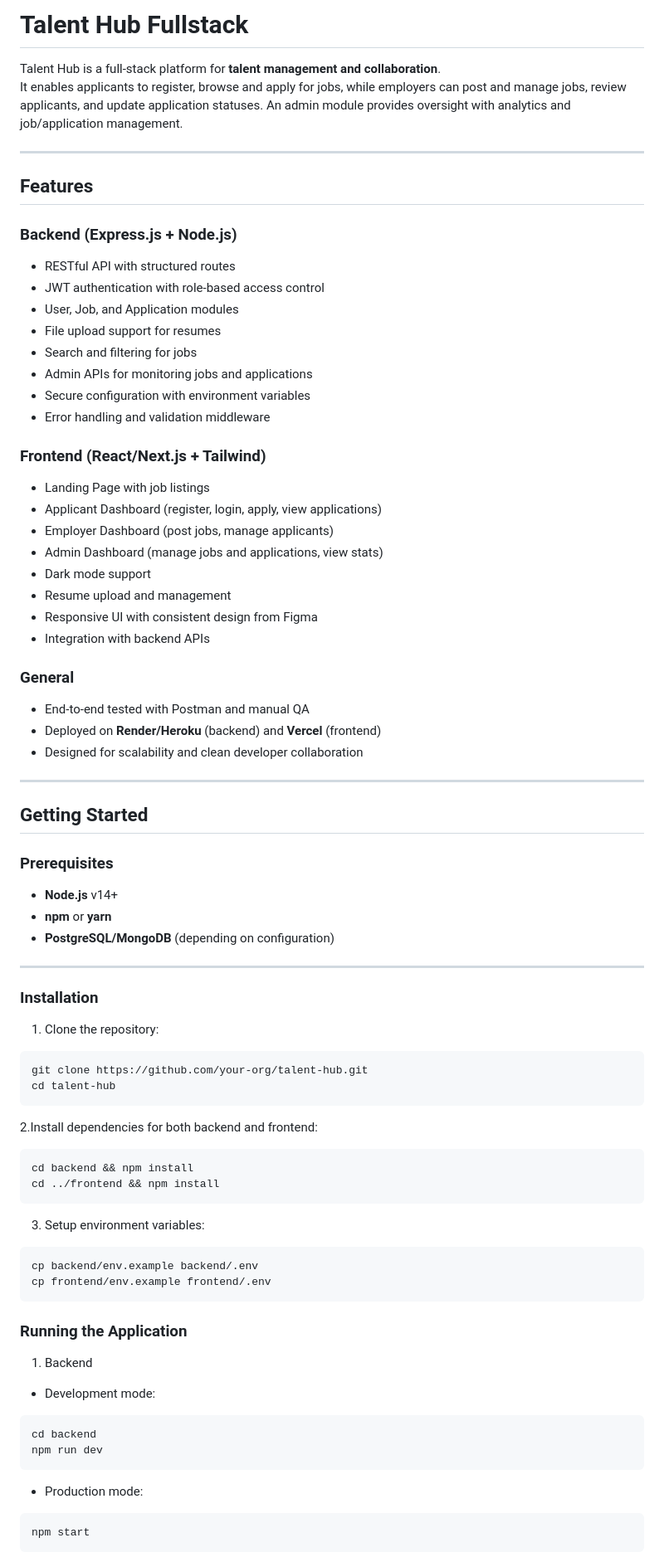
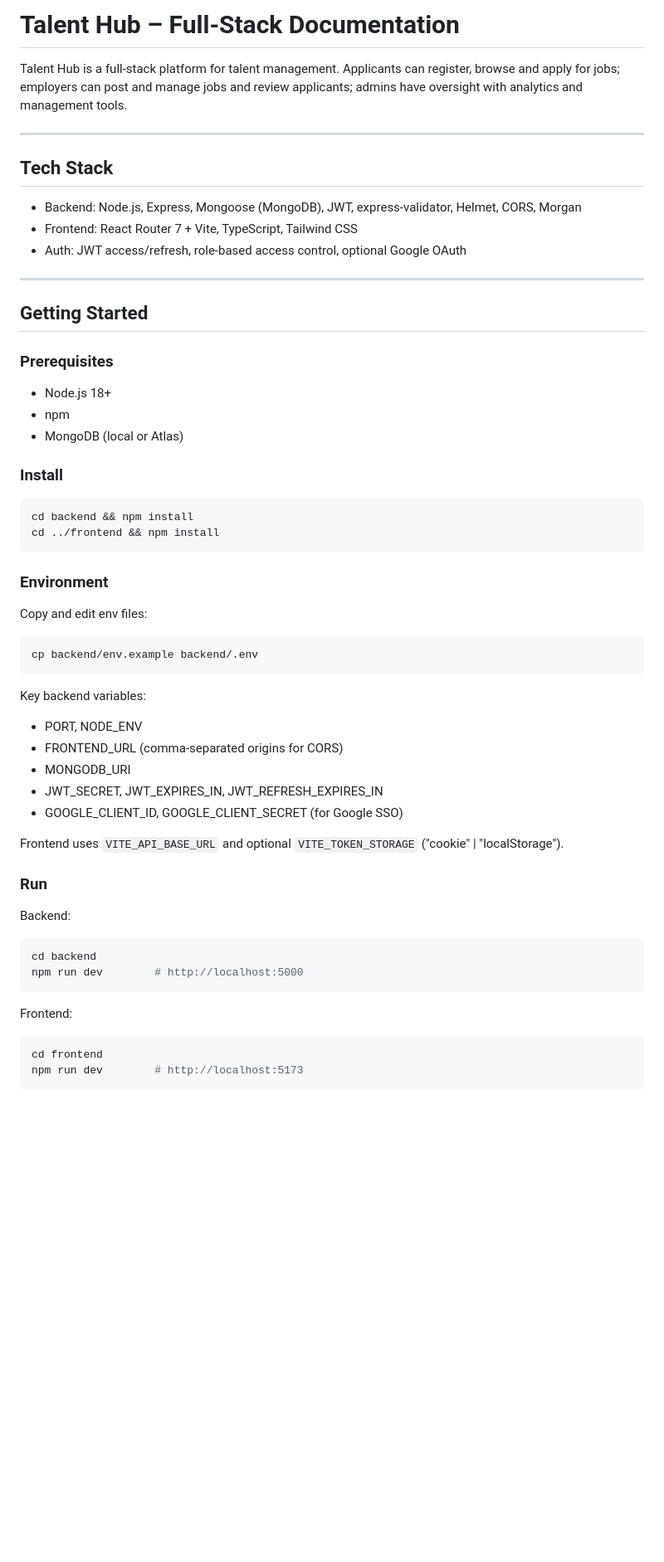
Before and after one commit to MO-Business-PLC/Talent-Hub, a Markdown page: README.md, the part around the change printed below. Shown: that part at 83% size. Rendered like a GitHub page; blank space fills up the shorter version.

Commit message:
documentation

````diff
--- a/README.md
+++ b/README.md
@@ -1,79 +1,63 @@
-# Talent Hub Fullstack
+# Talent Hub – Full‑Stack Documentation
 
-Talent Hub is a full-stack platform for **talent management and collaboration**.
-It enables applicants to register, browse and apply for jobs, while employers can post and manage jobs, review applicants, and update application statuses. An admin module provides oversight with analytics and job/application management.
+Talent Hub is a full‑stack platform for talent management. Applicants can register, browse and apply for jobs; employers can post and manage jobs and review applicants; admins have oversight with analytics and management tools.
 
 ---
 
-## Features
+## Tech Stack
 
-### Backend (Express.js + Node.js)
-- RESTful API with structured routes
-- JWT authentication with role-based access control
-- User, Job, and Application modules
-- File upload support for resumes
-- Search and filtering for jobs
-- Admin APIs for monitoring jobs and applications
-- Secure configuration with environment variables
-- Error handling and validation middleware
-
-### Frontend (React/Next.js + Tailwind)
-- Landing Page with job listings
-- Applicant Dashboard (register, login, apply, view applications)
-- Employer Dashboard (post jobs, manage applicants)
-- Admin Dashboard (manage jobs and applications, view stats)
-- Dark mode support
-- Resume upload and management
-- Responsive UI with consistent design from Figma
-- Integration with backend APIs
-
-### General
-- End-to-end tested with Postman and manual QA
-- Deployed on **Render/Heroku** (backend) and **Vercel** (frontend)
-- Designed for scalability and clean developer collaboration
+- Backend: Node.js, Express, Mongoose (MongoDB), JWT, express‑validator, Helmet, CORS, Morgan
+- Frontend: React Router 7 + Vite, TypeScript, Tailwind CSS
+- Auth: JWT access/refresh, role‑based access control, optional Google OAuth
 
 ---
 
 ## Getting Started
 
 ### Prerequisites
-- **Node.js** v14+
-- **npm** or **yarn**
-- **PostgreSQL/MongoDB** (depending on configuration)
 
----
+- Node.js 18+
+- npm
+- MongoDB (local or Atlas)
 
-### Installation
+### Install
 
-1. Clone the repository:
-```bash
-git clone https://github.com/your-org/talent-hub.git
-cd talent-hub
-```
-2.Install dependencies for both backend and frontend:
 ```bash
 cd backend && npm install
 cd ../frontend && npm install
 ```
 
-3. Setup environment variables:
+### Environment
+
+Copy and edit env files:
+
 ```bash
 cp backend/env.example backend/.env
-cp frontend/env.example frontend/.env
 ```
 
-### Running the Application
+Key backend variables:
 
-1. Backend
+- PORT, NODE_ENV
+- FRONTEND_URL (comma‑separated origins for CORS)
+- MONGODB_URI
+- JWT_SECRET, JWT_EXPIRES_IN, JWT_REFRESH_EXPIRES_IN
+- GOOGLE_CLIENT_ID, GOOGLE_CLIENT_SECRET (for Google SSO)
 
-- Development mode:
+Frontend uses `VITE_API_BASE_URL` and optional `VITE_TOKEN_STORAGE` ("cookie" | "localStorage").
+
+### Run
+
+Backend:
+
 ```bash
 cd backend
-npm run dev
+npm run dev        # http://localhost:5000
 ```
 
-- Production mode:
+Frontend:
+
 ```bash
-npm start
+cd frontend
+npm run dev        # http://localhost:5173
 ```
 
````
Also changed, not shown: other parts of README.md (+145 -50 lines).
